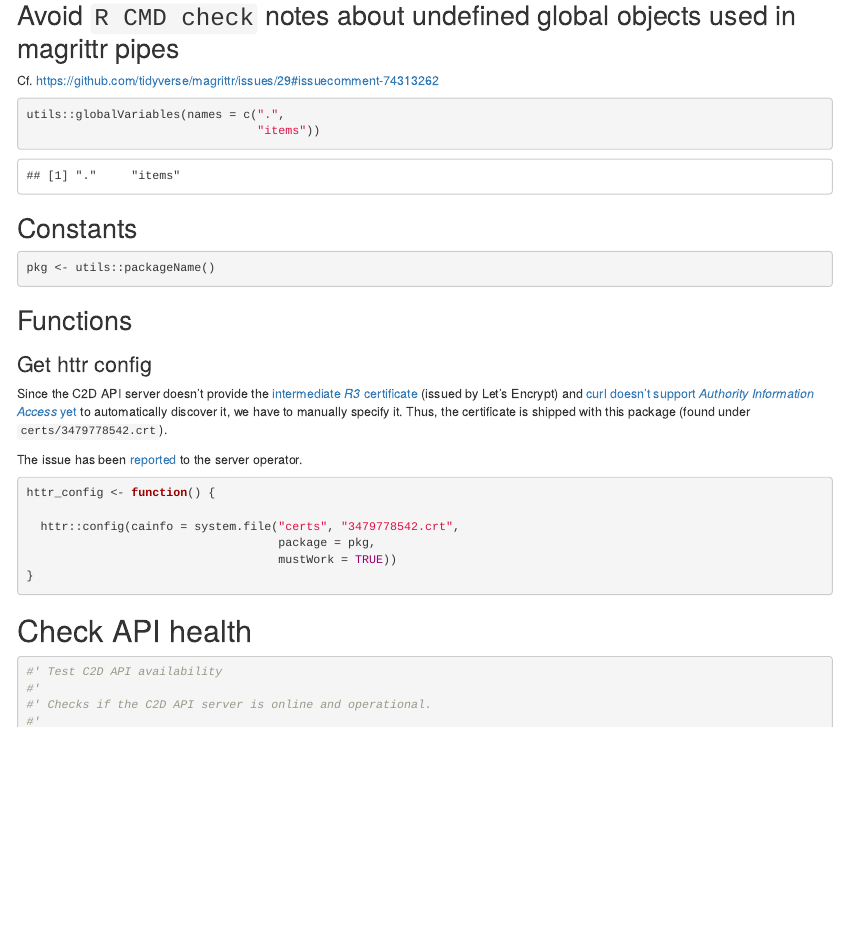
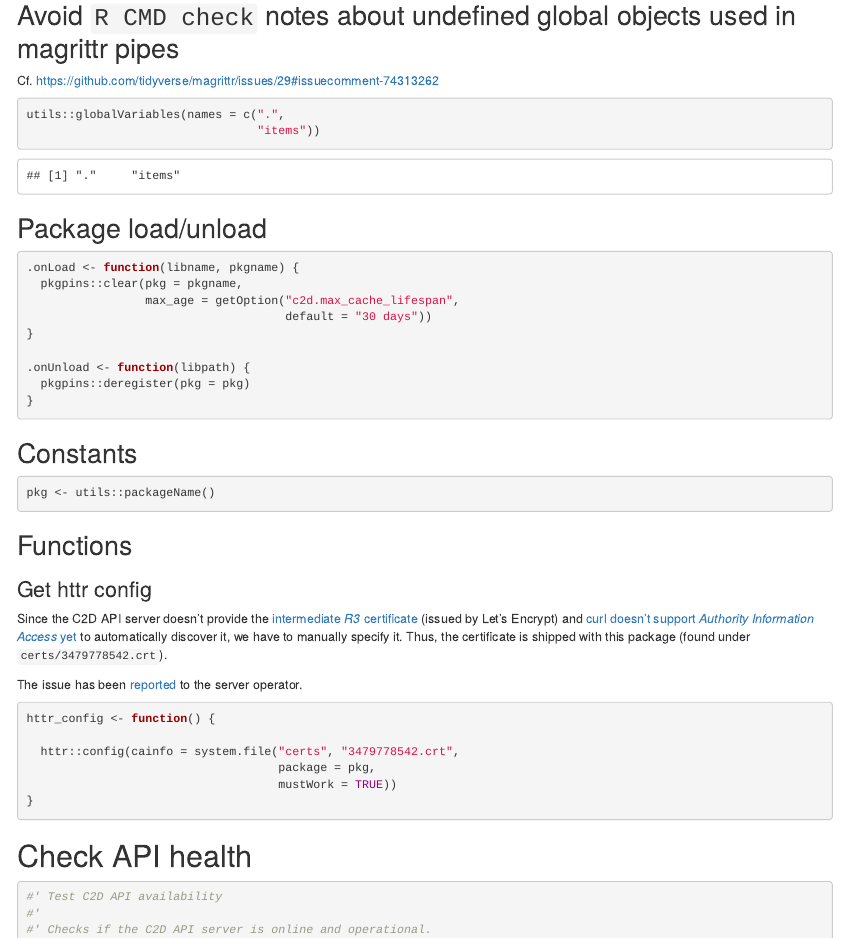
Before and after one commit to zdaarau/rdb, an R Markdown document (Rmd/c2d.Rmd): the page in a window 1100 px wide, from 400 px down. Rendered offline with R 4.5, knitr and Pandoc, with nearby package versions.

Commit message:
properly deregister and clear pkgpins

````diff
--- a/Rmd/c2d.Rmd
+++ b/Rmd/c2d.Rmd
@@ -31,6 +31,20 @@ Cf. <https://github.com/tidyverse/magrittr/issues/29#issuecomment-74313262>
 ```{r}
 utils::globalVariables(names = c(".",
                                  "items"))
+```
+
+## Package load/unload
+
+```{r}
+.onLoad <- function(libname, pkgname) {
+  pkgpins::clear(pkg = pkgname,
+                 max_age = getOption("c2d.max_cache_lifespan",
+                                     default = "30 days"))
+}
+
+.onUnload <- function(libpath) {
+  pkgpins::deregister(pkg = pkg)
+}
 ```
 
 ## Constants
````
Also changed, not shown: R/c2d-GEN.R (+10 -0 lines).
